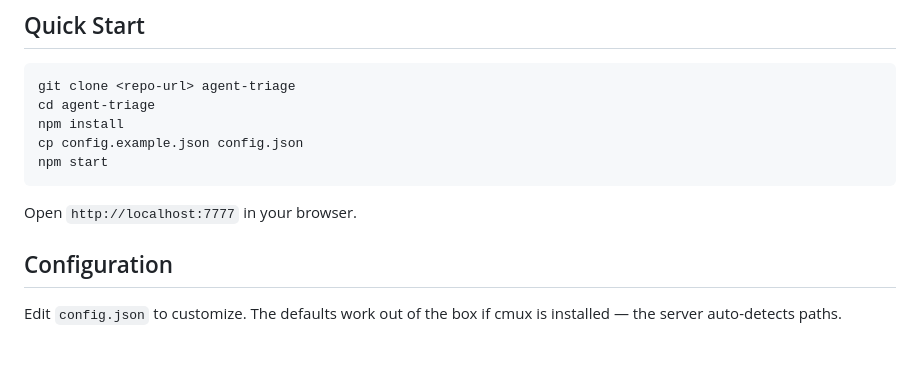
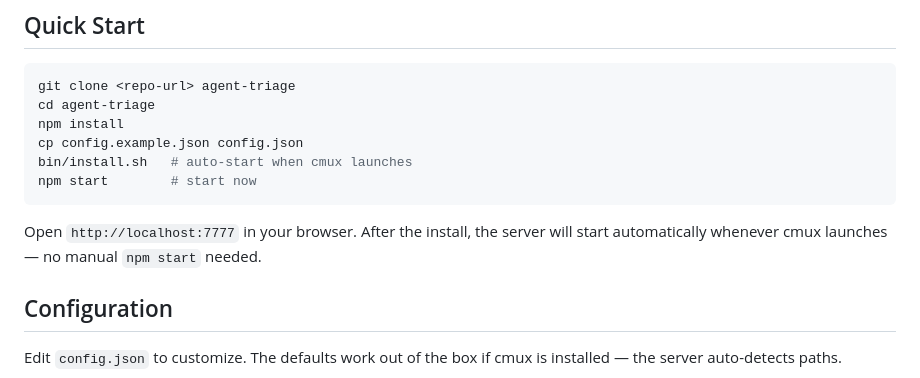
Before and after one commit to bsebben/agent-triage, a Markdown page: README.md, the part around the change. Rendered like a GitHub page; blank space fills up the shorter version.

Commit message:
Add auto-start hook to Quick Start in README
Co-Authored-By: Claude Opus 4.6 <noreply@anthropic.com>

````diff
--- a/README.md
+++ b/README.md
@@ -15,10 +15,11 @@ git clone <repo-url> agent-triage
 cd agent-triage
 npm install
 cp config.example.json config.json
-npm start
+bin/install.sh   # auto-start when cmux launches
+npm start        # start now
 ```
 
-Open `http://localhost:7777` in your browser.
+Open `http://localhost:7777` in your browser. After the install, the server will start automatically whenever cmux launches — no manual `npm start` needed.
 
 ## Configuration
 
````
